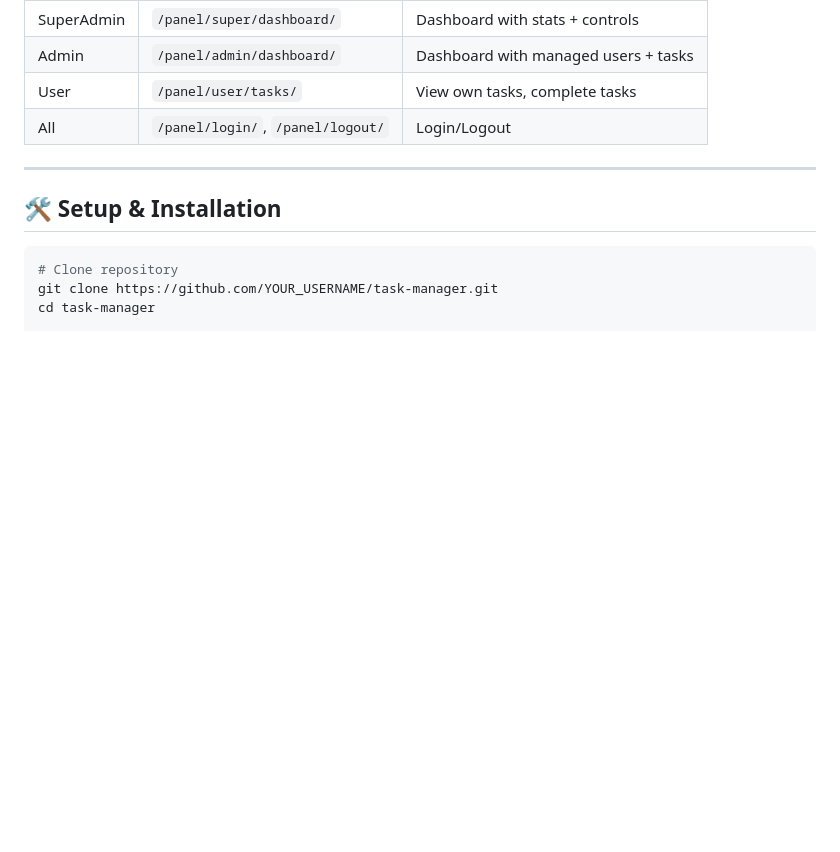
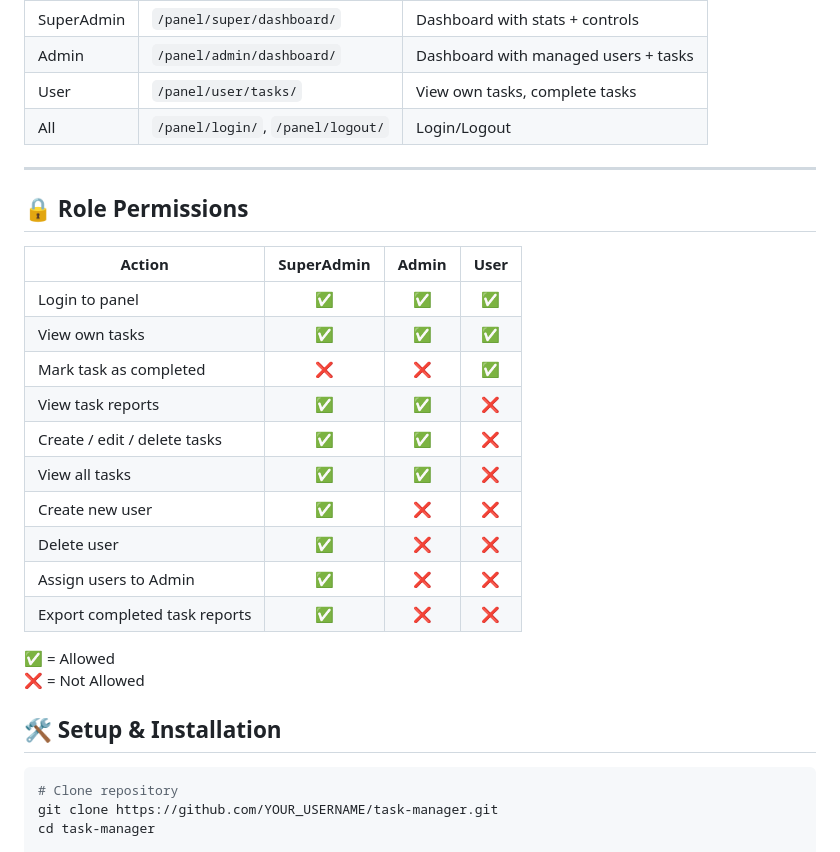
Before and after one commit to Midhun-Nk/TaskManager, a Markdown page: README.md, the part around the change. Drawn GitHub-style; blank space fills up the shorter version.

Commit message:
Update README with role permissions details

````diff
--- a/README.md
+++ b/README.md
@@ -90,6 +90,25 @@ task_manager/
 
 ---
 
+## 🔒 Role Permissions
+
+| Action                        | SuperAdmin | Admin | User |
+|-------------------------------|:----------:|:-----:|:----:|
+| Login to panel                | ✅         | ✅    | ✅   |
+| View own tasks                | ✅         | ✅    | ✅   |
+| Mark task as completed        | ❌         | ❌    | ✅   |
+| View task reports             | ✅         | ✅    | ❌   |
+| Create / edit / delete tasks  | ✅         | ✅    | ❌   |
+| View all tasks                | ✅         | ✅    | ❌   |
+| Create new user               | ✅         | ❌    | ❌   |
+| Delete user                   | ✅         | ❌    | ❌   |
+| Assign users to Admin         | ✅         | ❌    | ❌   |
+| Export completed task reports | ✅         | ❌    | ❌   |
+
+✅ = Allowed
+❌ = Not Allowed
+
+
 ## 🛠️ Setup & Installation
 
 ```bash
````
